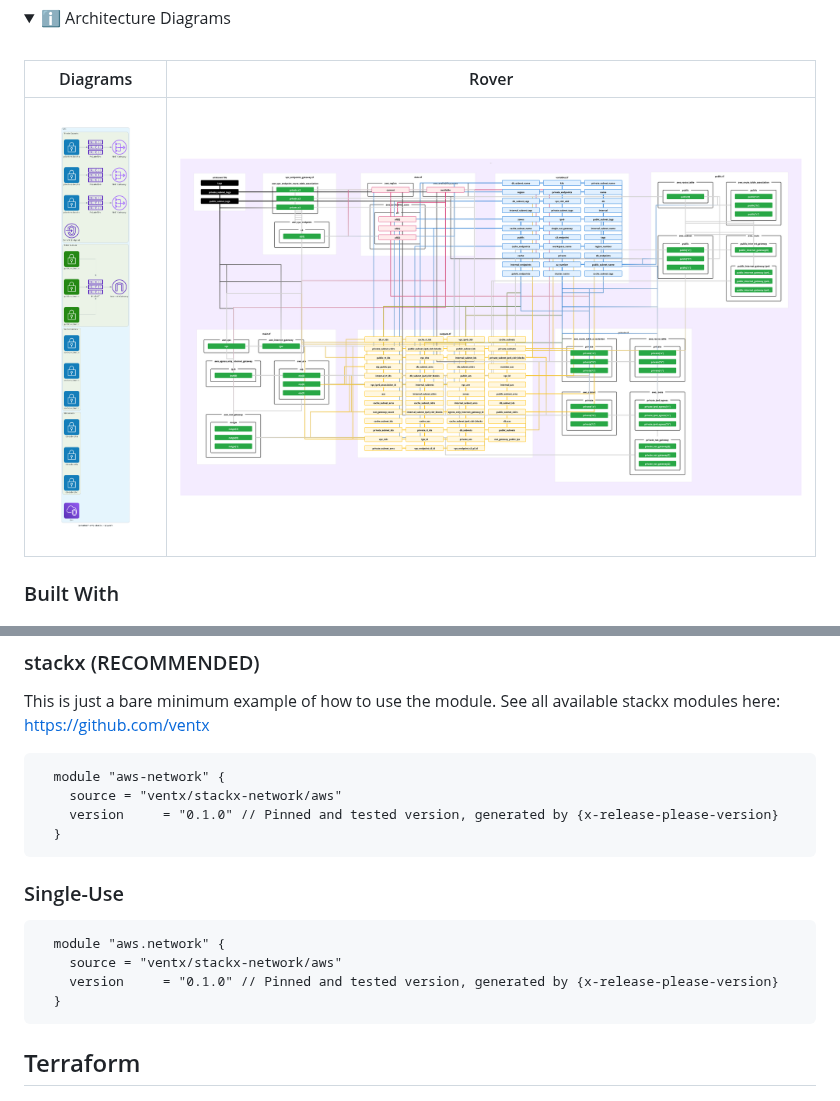
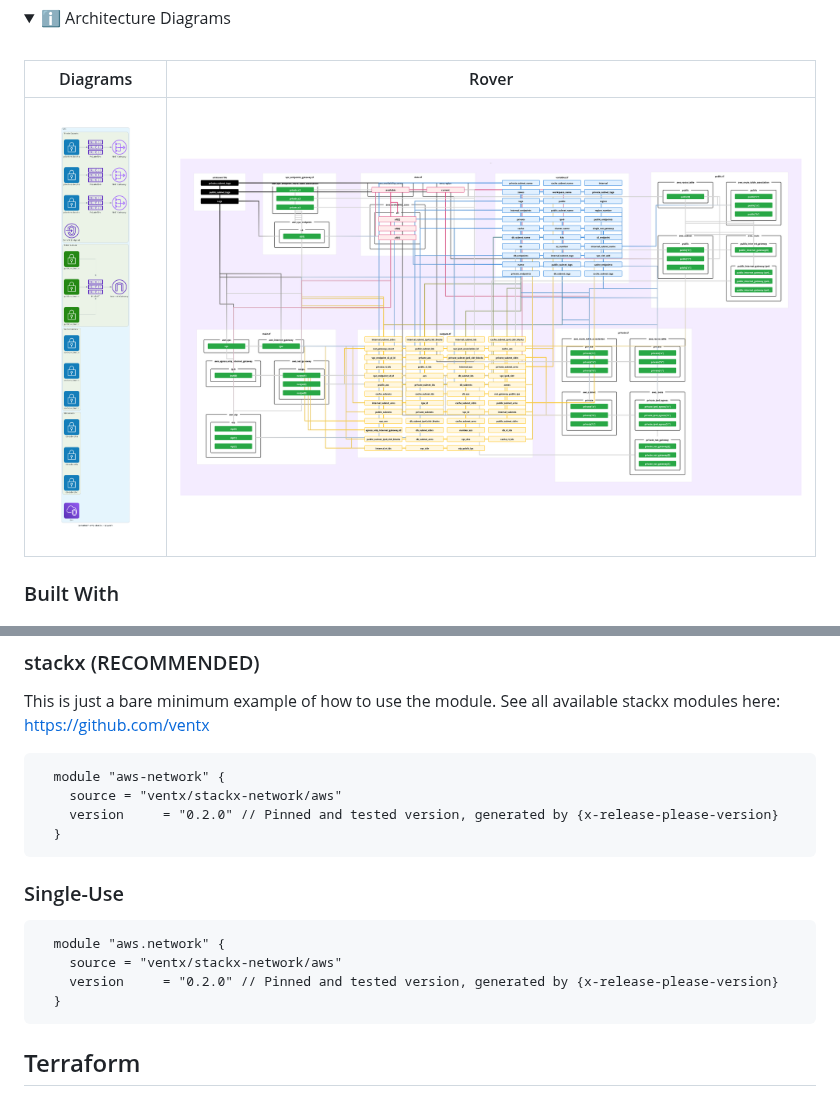
Before and after one commit to ventx/terraform-aws-stackx-network, a Markdown page: README.md, 2 parts joined by grey strips. Rendered like a GitHub page; pictures changed too: docs/images/screenshot2.png; folded sections open.

Commit message:
terraform-docs: automated action

````diff
--- a/README.md
+++ b/README.md
@@ -108,7 +108,7 @@ See all available stackx modules here: https://github.com/ventx
 ```hcl
   module "aws-network" {
     source = "ventx/stackx-network/aws"
-    version     = "0.1.0" // Pinned and tested version, generated by {x-release-please-version}
+    version     = "0.2.0" // Pinned and tested version, generated by {x-release-please-version}
   }
 ```
 
@@ -117,7 +117,7 @@ See all available stackx modules here: https://github.com/ventx
 ```hcl
   module "aws.network" {
     source = "ventx/stackx-network/aws"
-    version     = "0.1.0" // Pinned and tested version, generated by {x-release-please-version}
+    version     = "0.2.0" // Pinned and tested version, generated by {x-release-please-version}
   }
 ```
 
````
Also changed, not shown: 1 other file.
